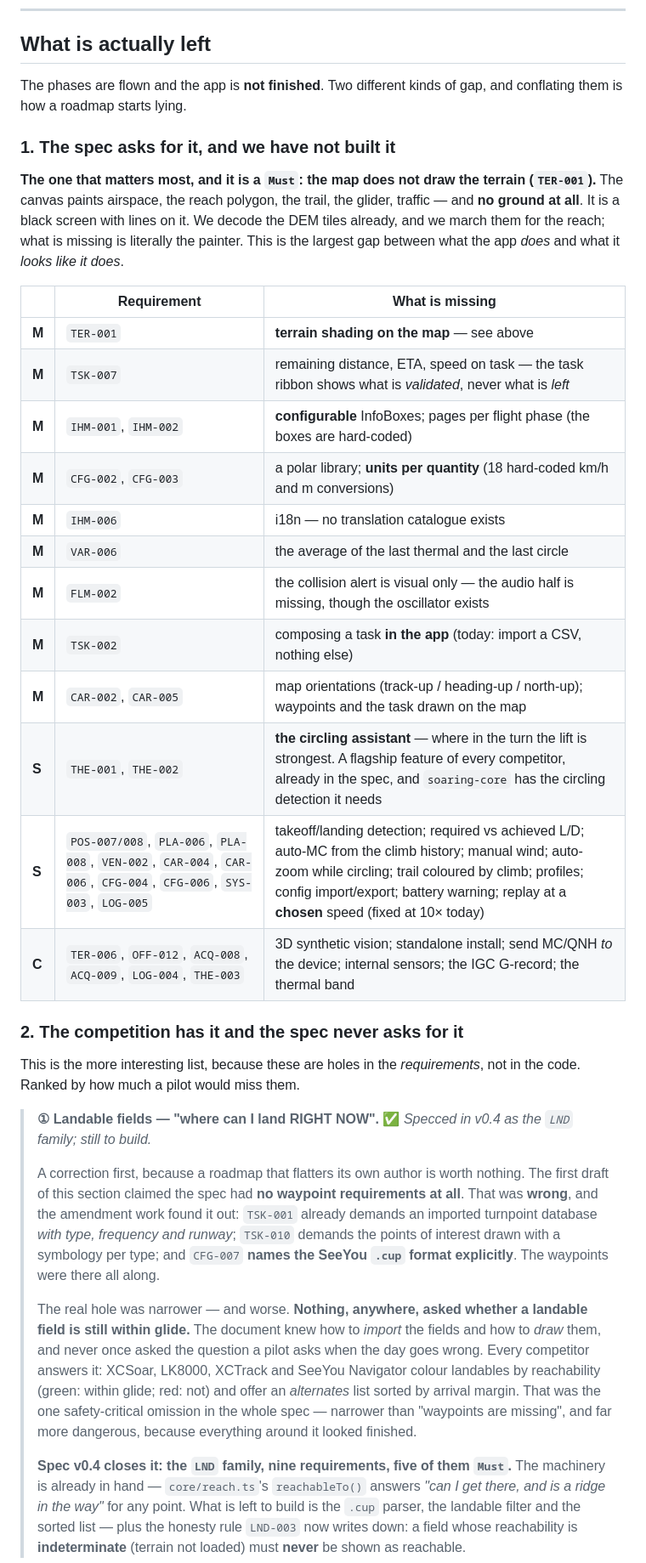
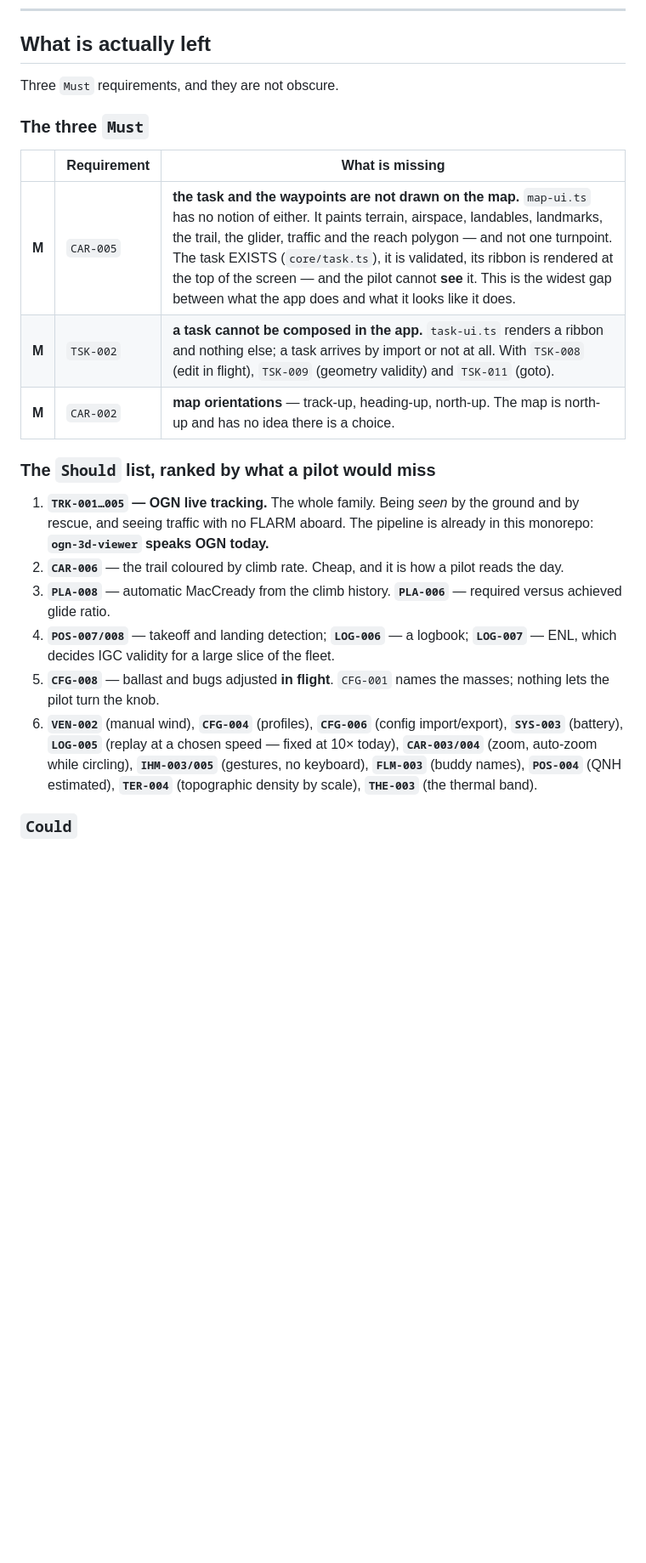
Before and after one commit to s-celles/volplane, a Markdown page: ROADMAP.md, the part around one of its changes. Shown at 85% size. Rendered like a GitHub page; blank space fills up the shorter version.

```diff
--- a/ROADMAP.md
+++ b/ROADMAP.md
@@ -211,36 +251,24 @@ Still open here: **`TER-006`** (3D synthetic vision) and **`OFF-012`** (standalo
 
 ## What is actually left
 
-The phases are flown and the app is **not finished**. Two different kinds of gap, and conflating them is how a roadmap starts lying.
+Three `Must` requirements, and they are not obscure.
 
-### 1. The spec asks for it, and we have not built it
-
-**The one that matters most, and it is a `Must`: the map does not draw the terrain (`TER-001`).** The canvas paints airspace, the reach polygon, the trail, the glider, traffic — and **no ground at all**. It is a black screen with lines on it. We decode the DEM tiles already, and we march them for the reach; what is missing is literally the painter. This is the largest gap between what the app *does* and what it *looks like it does*.
+### The three `Must`
 
 | | Requirement | What is missing |
 |---|---|---|
-| **M** | `TER-001` | **terrain shading on the map** — see above |
-| **M** | `TSK-007` | remaining distance, ETA, speed on task — the task ribbon shows what is *validated*, never what is *left* |
-| **M** | `IHM-001`, `IHM-002` | **configurable** InfoBoxes; pages per flight phase (the boxes are hard-coded) |
-| **M** | `CFG-002`, `CFG-003` | a polar library; **units per quantity** (18 hard-coded km/h and m conversions) |
-| **M** | `IHM-006` | i18n — no translation catalogue exists |
-| **M** | `VAR-006` | the average of the last thermal and the last circle |
-| **M** | `FLM-002` | the collision alert is visual only — the audio half is missing, though the oscillator exists |
-| **M** | `TSK-002` | composing a task **in the app** (today: import a CSV, nothing else) |
-| **M** | `CAR-002`, `CAR-005` | map orientations (track-up / heading-up / north-up); waypoints and the task drawn on the map |
-| **S** | `THE-001`, `THE-002` | **the circling assistant** — where in the turn the lift is strongest. A flagship feature of every competitor, already in the spec, and `soaring-core` has the circling detection it needs |
-| **S** | `POS-007/008`, `PLA-006`, `PLA-008`, `VEN-002`, `CAR-004`, `CAR-006`, `CFG-004`, `CFG-006`, `SYS-003`, `LOG-005` | takeoff/landing detection; required vs achieved L/D; auto-MC from the climb history; manual wind; auto-zoom while circling; trail coloured by climb; profiles; config import/export; battery warning; replay at a **chosen** speed (fixed at 10× today) |
-| **C** | `TER-006`, `OFF-012`, `ACQ-008`, `ACQ-009`, `LOG-004`, `THE-003` | 3D synthetic vision; standalone install; send MC/QNH *to* the device; internal sensors; the IGC G-record; the thermal band |
+| **M** | `CAR-005` | **the task and the waypoints are not drawn on the map.** `map-ui.ts` has no notion of either. It paints terrain, airspace, landables, landmarks, the trail, the glider, traffic and the reach polygon — and not one turnpoint. The task EXISTS (`core/task.ts`), it is validated, its ribbon is rendered at the top of the screen — and the pilot cannot **see** it. This is the widest gap between what the app does and what it looks like it does. |
+| **M** | `TSK-002` | **a task cannot be composed in the app.** `task-ui.ts` renders a ribbon and nothing else; a task arrives by import or not at all. With `TSK-008` (edit in flight), `TSK-009` (geometry validity) and `TSK-011` (goto). |
+| **M** | `CAR-002` | **map orientations** — track-up, heading-up, north-up. The map is north-up and has no idea there is a choice. |
 
-### 2. The competition has it and **the spec never asks for it**
+### The `Should` list, ranked by what a pilot would miss
 
-This is the more interesting list, because these are holes in the *requirements*, not in the code. Ranked by how much a pilot would miss them.
+1. **`TRK-001…005` — OGN live tracking.** The whole family. Being *seen* by the ground and by rescue, and seeing traffic with no FLARM aboard. The pipeline is already in this monorepo: **`ogn-3d-viewer` speaks OGN today.**
+2. **`CAR-006`** — the trail coloured by climb rate. Cheap, and it is how a pilot reads the day.
+3. **`PLA-008`** — automatic MacCready from the climb history. **`PLA-006`** — required versus achieved glide ratio.
+4. **`POS-007/008`** — takeoff and landing detection; **`LOG-006`** — a logbook; **`LOG-007`** — ENL, which decides IGC validity for a large slice of the fleet.
+5. **`CFG-008`** — ballast and bugs adjusted **in flight**. `CFG-001` names the masses; nothing lets the pilot turn the knob.
+6. **`VEN-002`** (manual wind), **`CFG-004`** (profiles), **`CFG-006`** (config import/export), **`SYS-003`** (battery), **`LOG-005`** (replay at a chosen speed — fixed at 10× today), **`CAR-003/004`** (zoom, auto-zoom while circling), **`IHM-003/005`** (gestures, no keyboard), **`FLM-003`** (buddy names), **`POS-004`** (QNH estimated), **`TER-004`** (topographic density by scale), **`THE-003`** (the thermal band).
 
-> **① Landable fields — "where can I land RIGHT NOW".** ✅ *Specced in v0.4 as the `LND` family; still to build.*
->
-> A correction first, because a roadmap that flatters its own author is worth nothing. The first draft of this section claimed the spec had **no waypoint requirements at all**. That was **wrong**, and the amendment work found it out: `TSK-001` already demands an imported turnpoint database *with type, frequency and runway*; `TSK-010` demands the points of interest drawn with a symbology per type; and `CFG-007` **names the SeeYou `.cup` format explicitly**. The waypoints were there all along.
->
-> The real hole was narrower — and worse. **Nothing, anywhere, asked whether a landable field is still within glide.** The document knew how to *import* the fields and how to *draw* them, and never once asked the question a pilot asks when the day goes wrong. Every competitor answers it: XCSoar, LK8000, XCTrack and SeeYou Navigator colour landables by reachability (green: within glide; red: not) and offer an *alternates* list sorted by arrival margin. That was the one safety-critical omission in the whole spec — narrower than "waypoints are missing", and far more dangerous, because everything around it looked finished.
->
-> **Spec v0.4 closes it: the `LND` family, nine requirements, five of them `Must`.** The machinery is already in hand — `core/reach.ts`'s `reachableTo()` answers *"can I get there, and is a ridge in the way"* for any point. What is left to build is the `.cup` parser, the landable filter and the sorted list — plus the honesty rule `LND-003` now writes down: a field whose reachability is **indeterminate** (terrain not loaded) must **never** be shown as reachable.
+### `Could`
 
```
Also changed, not shown: other parts of ROADMAP.md (+75 -30 lines).
